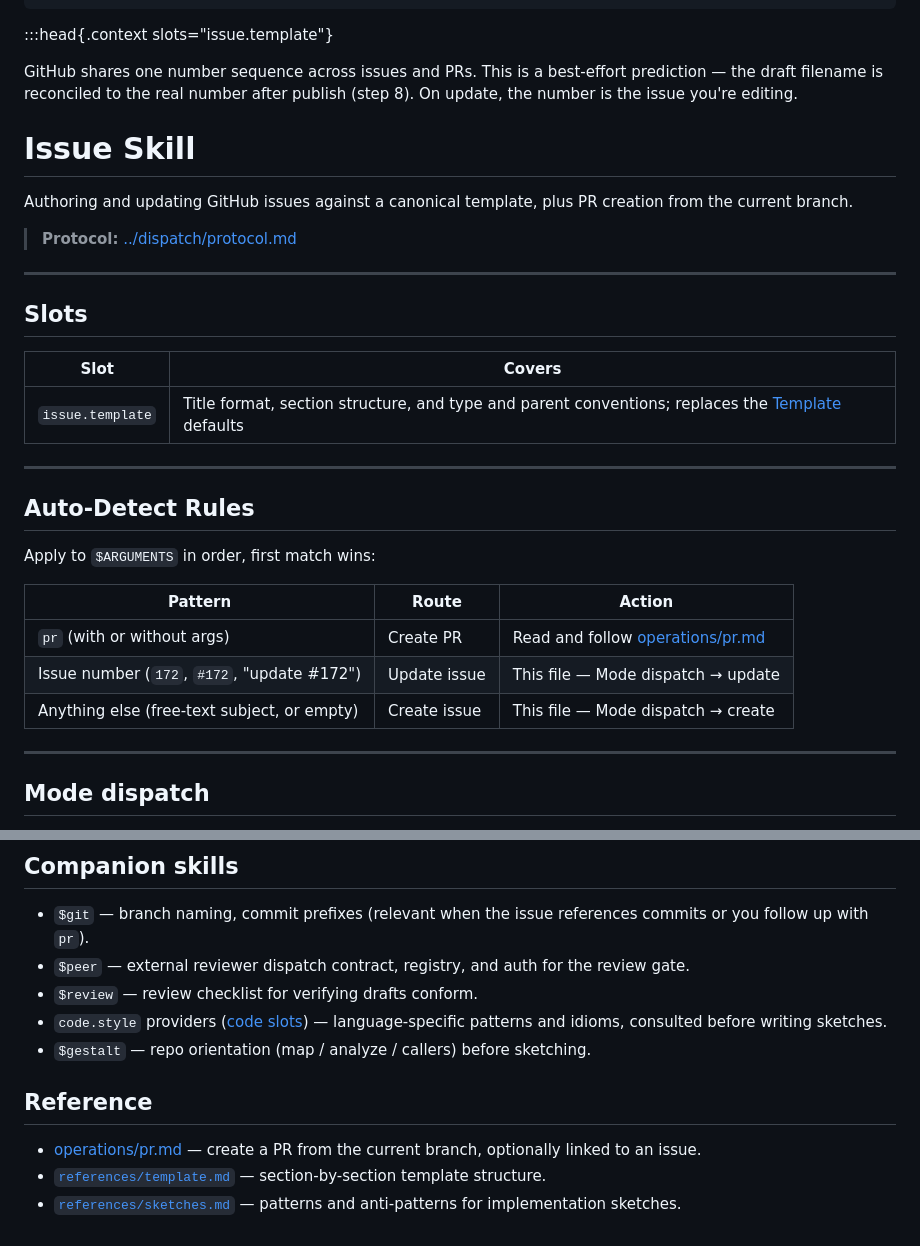
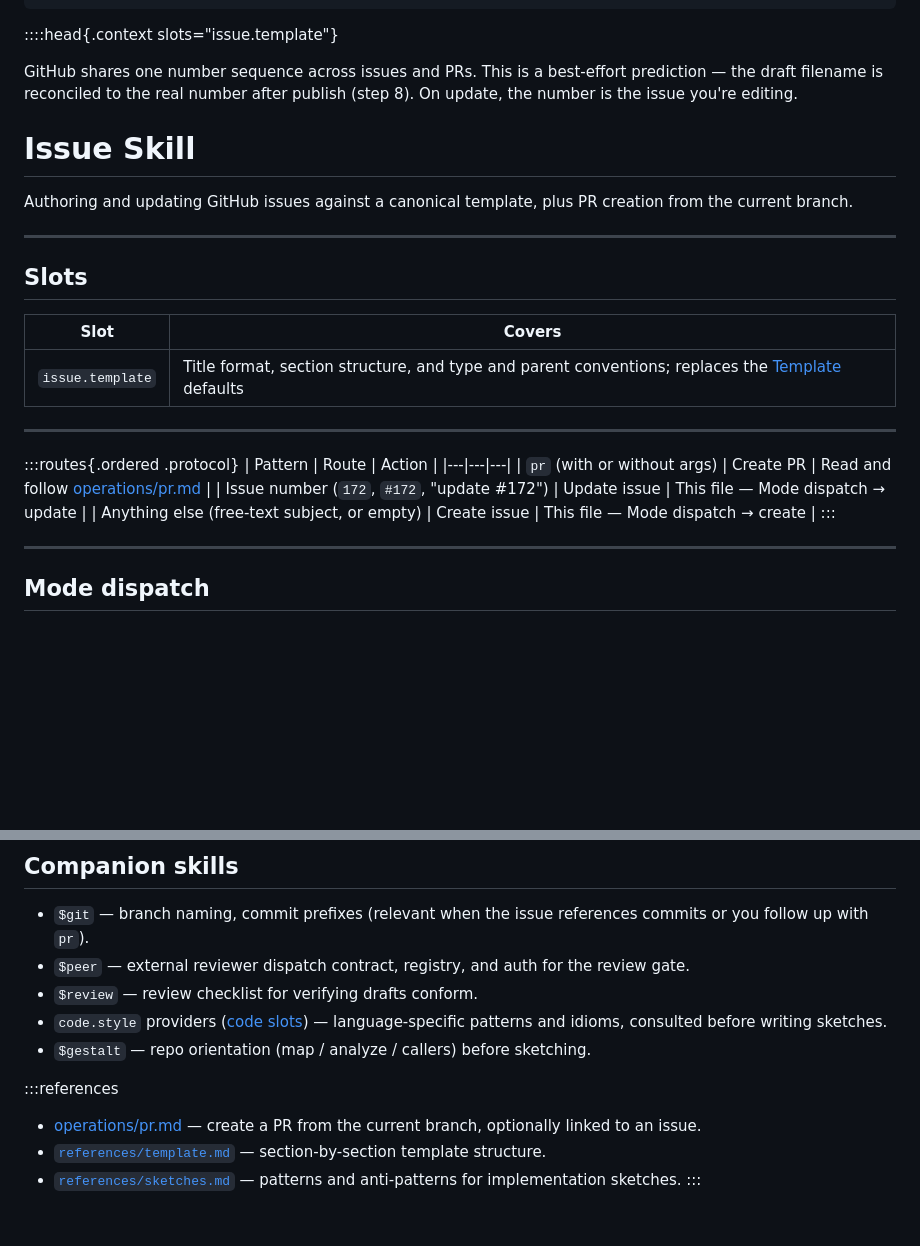
Before and after one commit to srnnkls/tropos, a Markdown page: skills/issue/SKILL.md, 2 parts joined by grey strips. Drawn GitHub-style; blank space fills up the shorter version.

Commit message:
refactor(issue): route and list references through shared partials

```diff
--- a/skills/issue/SKILL.md
+++ b/skills/issue/SKILL.md
@@ -31,7 +31,7 @@ henia:
 
 <!-- Generated from skills/issue/SKILL.md by henia build; edit the canonical source. -->
 
-:::head{.context slots="issue.template"}
+::::head{.context slots="issue.template"}
 
 
 GitHub shares one number sequence across issues and PRs. This is a best-effort prediction — the draft filename is reconciled to the real number after publish (step 8). On update, the number is the issue you're editing.
@@ -39,8 +39,6 @@ GitHub shares one number sequence across issues and PRs. This is a best-effort p
 # Issue Skill
 
 Authoring and updating GitHub issues against a canonical template, plus PR creation from the current branch.
-
-> **Protocol:** [../dispatch/protocol.md](../dispatch/protocol.md)
 
 ---
 
@@ -52,15 +50,13 @@ Authoring and updating GitHub issues against a canonical template, plus PR creat
 
 ---
 
-## Auto-Detect Rules
-
-Apply to `$ARGUMENTS` in order, first match wins:
-
+:::routes{.ordered .protocol}
 | Pattern | Route | Action |
 |---|---|---|
 | `pr` (with or without args) | Create PR | Read and follow [operations/pr.md](operations/pr.md) |
 | Issue number (`172`, `#172`, "update #172") | Update issue | This file — Mode dispatch → update |
 | Anything else (free-text subject, or empty) | Create issue | This file — Mode dispatch → create |
+:::
 
 ---
 
@@ -304,8 +300,8 @@ Report back: issue URL, type, parent, depends-on (= `blockedBy`), blocks (= `blo
 - `code.style` providers ([code slots](../code/SKILL.md#slots)) — language-specific patterns and idioms, consulted before writing sketches.
 - `$gestalt` — repo orientation (map / analyze / callers) before sketching.
 
-## Reference
-
+:::references
 - [operations/pr.md](operations/pr.md) — create a PR from the current branch, optionally linked to an issue.
 - [`references/template.md`](references/template.md) — section-by-section template structure.
 - [`references/sketches.md`](references/sketches.md) — patterns and anti-patterns for implementation sketches.
+:::
```
Also changed, not shown: other parts of skills/issue/SKILL.md (+1 -1 lines).
